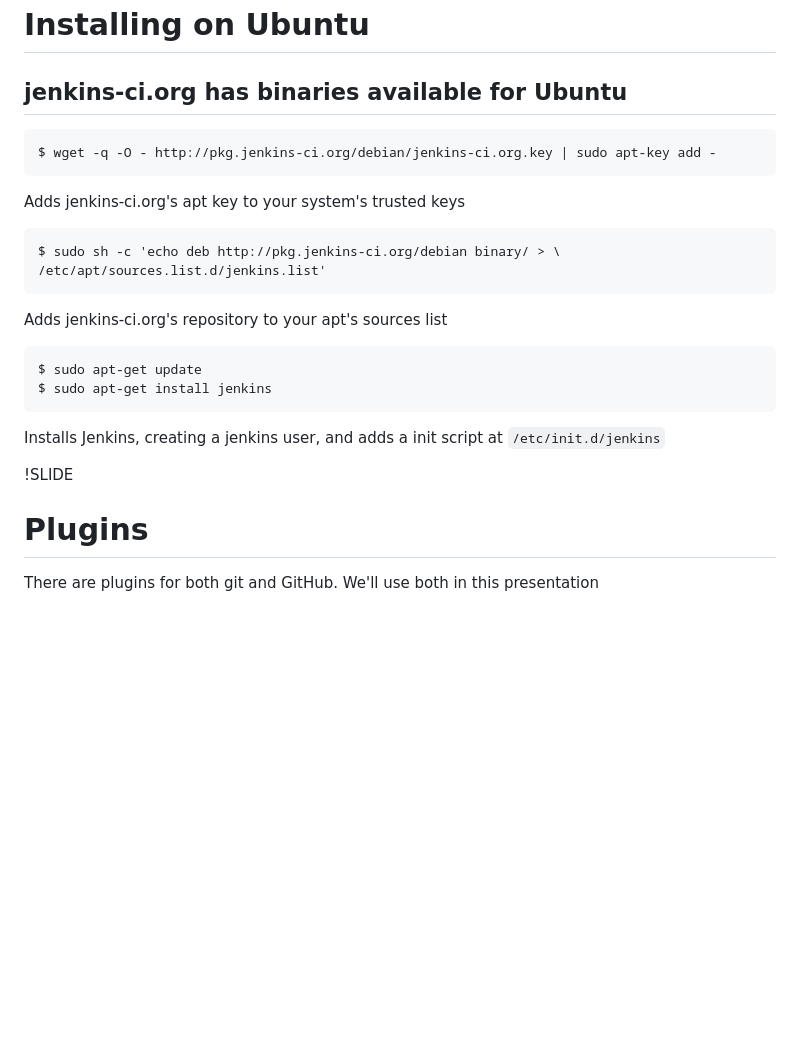
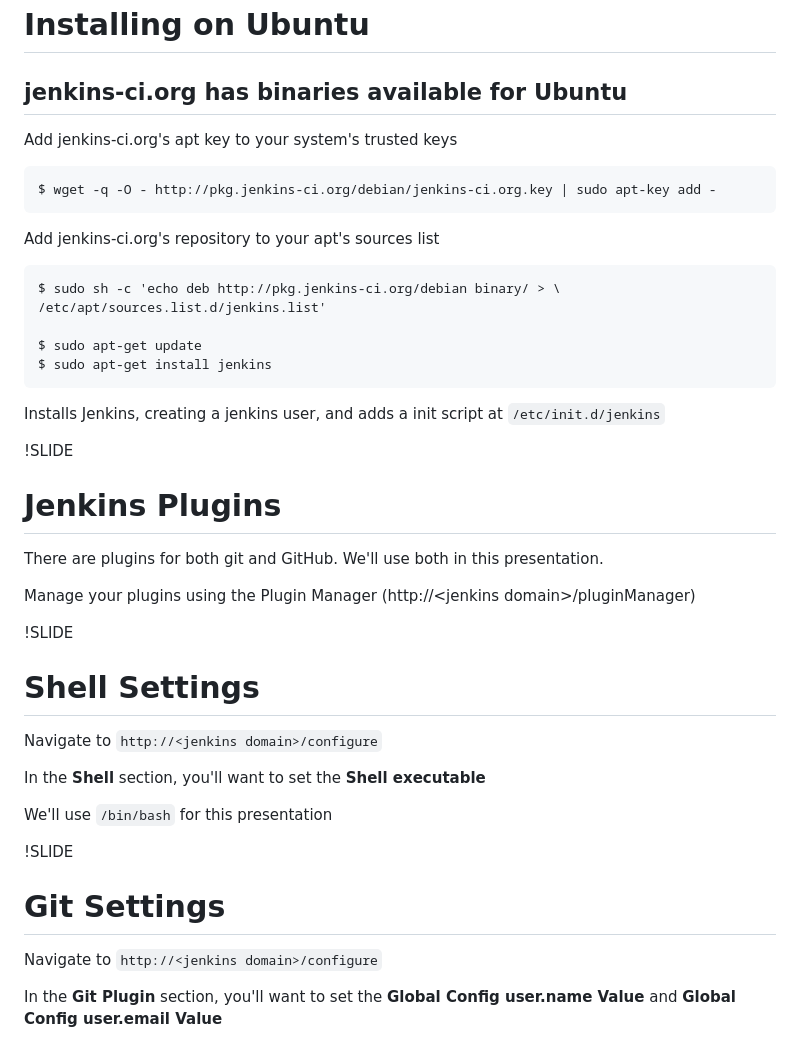
Before and after one commit to danmcclain/rails-jenkins, a Markdown page: overview/02_installation.md, the part around the change. Drawn GitHub-style; blank space fills up the shorter version.

```diff
--- a/overview/02_installation.md
+++ b/overview/02_installation.md
@@ -3,12 +3,14 @@
 
 ## jenkins-ci.org has binaries available for Ubuntu ##
 
+Add jenkins-ci.org's apt key to your system's trusted keys
+
     $ wget -q -O - http://pkg.jenkins-ci.org/debian/jenkins-ci.org.key | sudo apt-key add -
-Adds jenkins-ci.org's apt key to your system's trusted keys
+
+Add jenkins-ci.org's repository to your apt's sources list
 
     $ sudo sh -c 'echo deb http://pkg.jenkins-ci.org/debian binary/ > \
     /etc/apt/sources.list.d/jenkins.list'
-Adds jenkins-ci.org's repository to your apt's sources list
 
     $ sudo apt-get update
     $ sudo apt-get install jenkins
@@ -16,7 +18,24 @@ Installs Jenkins, creating a jenkins user, and adds a init script at
 `/etc/init.d/jenkins`
 
 !SLIDE
-# Plugins #
+# Jenkins Plugins #
 
 There are plugins for both git and GitHub. We'll use both in this
-presentation
+presentation.
+
+Manage your plugins using the Plugin Manager (http://\<jenkins domain>/pluginManager)
+
+!SLIDE
+# Shell Settings #
+Navigate to `http://<jenkins domain>/configure`
+
+In the **Shell** section, you'll want to set the **Shell executable**
+
+We'll use `/bin/bash` for this presentation
+
+
+!SLIDE
+# Git Settings #
+Navigate to `http://<jenkins domain>/configure`
+
+In the **Git Plugin** section, you'll want to set the **Global Config user.name Value** and **Global Config user.email Value**
```
Also changed, not shown: setup/01_project.md (+74 -0 lines), setup/add-build-step.png (added), setup/build-trigger.png (added), setup/git-config.png (added), setup/github-project.png (added).
